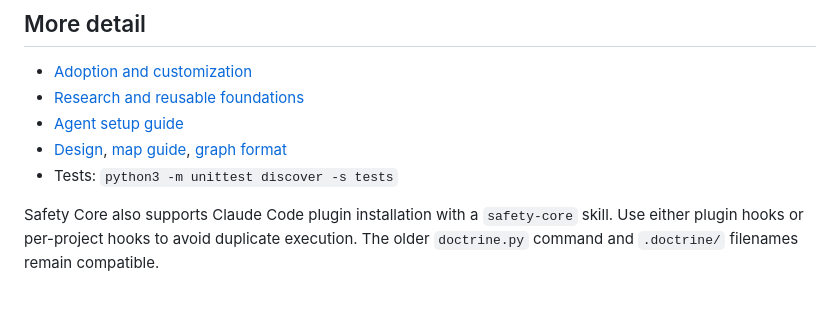
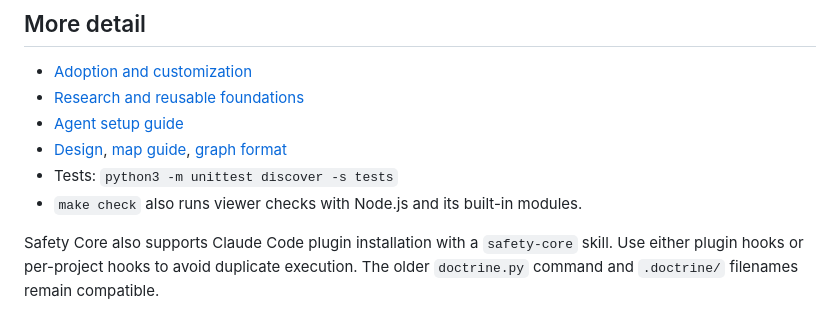
Before and after one commit to wcook04/safety-core, a Markdown page: README.md, the part around the change. GitHub-like rendering.

Commit message:
Name the Node.js requirement for viewer development checks

```diff
--- a/README.md
+++ b/README.md
@@ -171,6 +171,7 @@ not currently a Spec Kit extension.
 - [Agent setup guide](program.md)
 - [Design](docs/DESIGN.md), [map guide](docs/MAP.md), [graph format](docs/GRAPH_SCHEMA.md)
 - Tests: `python3 -m unittest discover -s tests`
+- `make check` also runs viewer checks with Node.js and its built-in modules.
 
 Safety Core also supports Claude Code plugin installation with a `safety-core`
 skill. Use either plugin hooks or per-project hooks to avoid duplicate execution.
```
